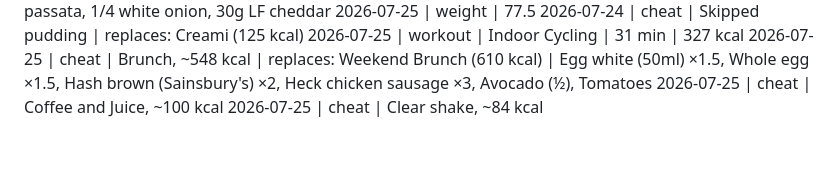
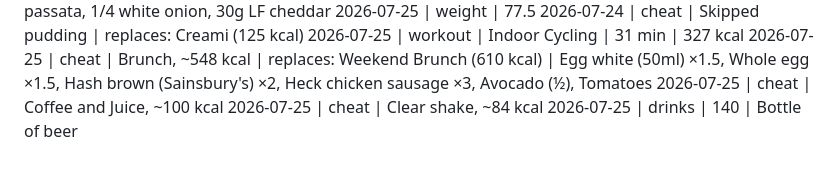
Before and after one commit to MathewO/health-advisor, a Markdown page: logs/phone-log.md, the part around the change. Rendered like a GitHub page.

Commit message:
log: drinks entry

```diff
--- a/logs/phone-log.md
+++ b/logs/phone-log.md
@@ -445,3 +445,4 @@
 2026-07-25 | cheat | Brunch, ~548 kcal | replaces: Weekend Brunch (610 kcal) | Egg white (50ml) ×1.5, Whole egg ×1.5, Hash brown (Sainsbury's) ×2, Heck chicken sausage ×3, Avocado (½), Tomatoes
 2026-07-25 | cheat | Coffee and Juice, ~100 kcal
 2026-07-25 | cheat | Clear shake, ~84 kcal
+2026-07-25 | drinks | 140 | Bottle of beer
```
